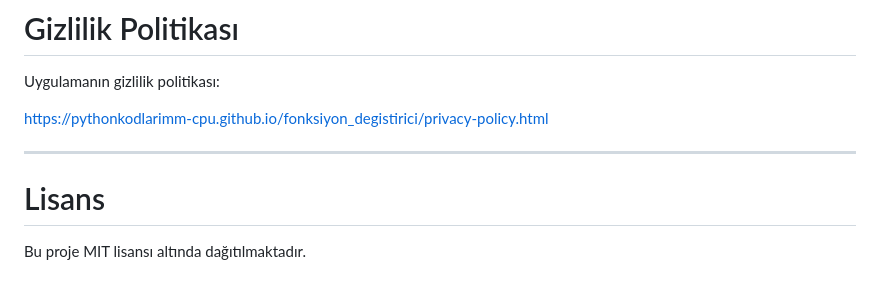
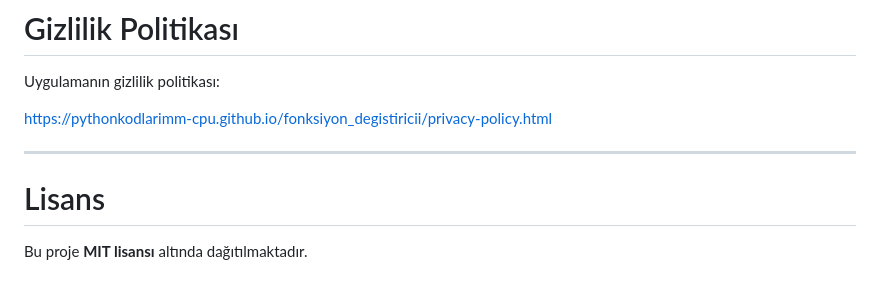
Before and after one commit to pythonkodlarimm-cpu/fonksiyon_degistiricii, a Markdown page: README.md, the part around one of its changes. Rendered like a GitHub page.

```diff
--- a/README.md
+++ b/README.md
@@ -135,10 +142,10 @@ bulunur.
 
 Uygulamanın gizlilik politikası:
 
-https://pythonkodlarimm-cpu.github.io/fonksiyon_degistirici/privacy-policy.html
+https://pythonkodlarimm-cpu.github.io/fonksiyon_degistiricii/privacy-policy.html
 
 ---
 
 # Lisans
 
-Bu proje MIT lisansı altında dağıtılmaktadır.
+Bu proje **MIT lisansı** altında dağıtılmaktadır.
```
Also changed, not shown: other parts of README.md (+51 -44 lines).
